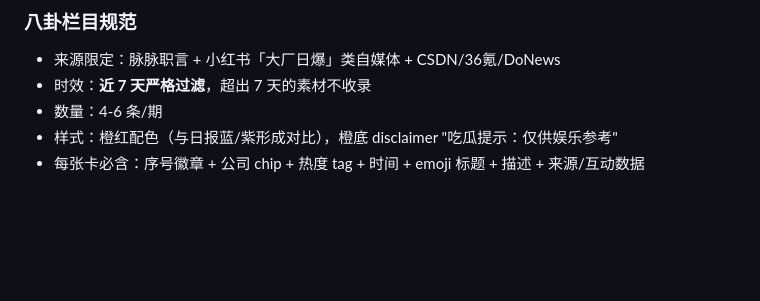
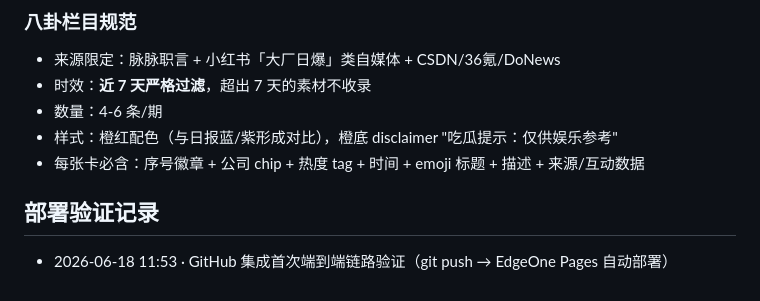
Before and after one commit to ymiieer-afk/hr-intel-station, a Markdown page: README.md, the part around the change. Drawn GitHub-style; blank space fills up the shorter version.

Commit message:
test: GitHub 集成端到端链路验证 (2026-06-18 11:53)

```diff
--- a/README.md
+++ b/README.md
@@ -148,3 +148,6 @@ python3 -m http.server 8080
 - 数量：4-6 条/期
 - 样式：橙红配色（与日报蓝/紫形成对比），橙底 disclaimer "吃瓜提示：仅供娱乐参考"
 - 每张卡必含：序号徽章 + 公司 chip + 热度 tag + 时间 + emoji 标题 + 描述 + 来源/互动数据
+
+## 部署验证记录
+- 2026-06-18 11:53 · GitHub 集成首次端到端链路验证（git push → EdgeOne Pages 自动部署）
```
